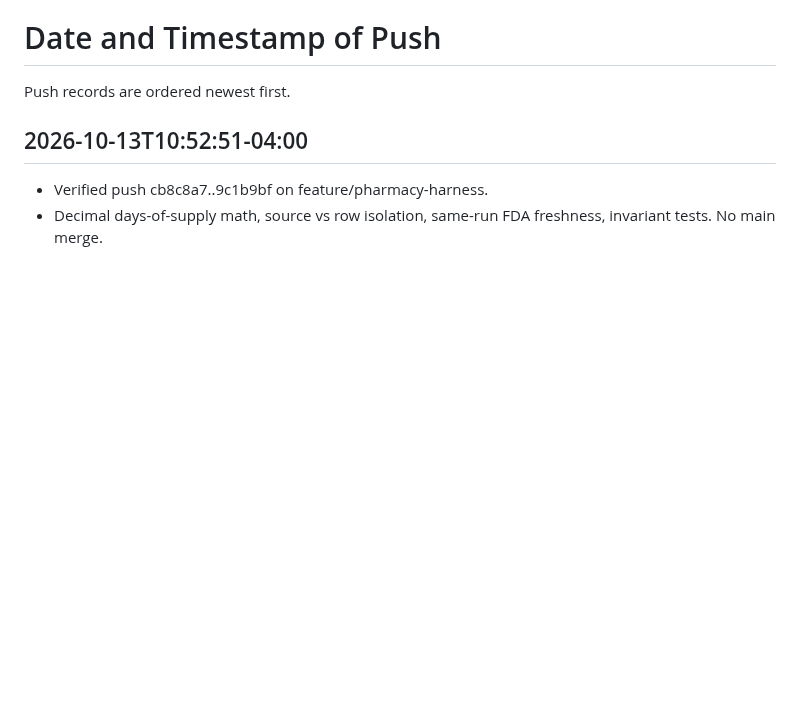
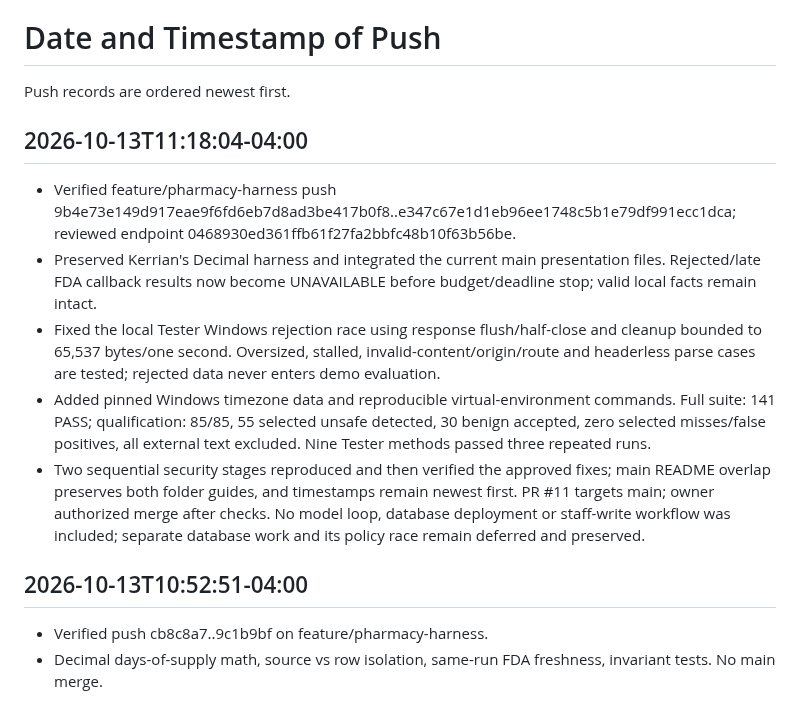
Before and after one commit to emmanuelID-cmd/Pharmacy-AGENT, a Markdown page: TEAM-REFERENCE.md, the part around the change. Drawn GitHub-style; blank space fills up the shorter version.

Commit message:
docs(team): record verified harness and HTTP remediation push
What changed:

- Add the verified 11:18:04 America/New_York push record, exact commit range, fixed boundaries and local validation to TEAM-REFERENCE.md.

Why:

- Give collaborators an accurate handoff for the approved fixes before PR #11 merges.

Collaboration:

- Preserve the Decimal harness and presentation records; timestamps remain newest first.

Boundaries:

- Documentation only; database deployment, staff writes, secrets and model integration remain outside this publication.

Validation:

- Pushed tip and timestamp verified; 141 methods and 85 fixtures pass, including three repeated nine-method HTTP runs.
- Changed lines 71–78, whitespace and Markdown checks passed.

```diff
--- a/TEAM-REFERENCE.md
+++ b/TEAM-REFERENCE.md
@@ -67,6 +67,14 @@ The active phase records live under [docs/planning/Phase](docs/planning/Phase/RE
 # Date and Timestamp of Push
 
 Push records are ordered newest first.
+
+## 2026-10-13T11:18:04-04:00
+
+- Verified feature/pharmacy-harness push 9b4e73e149d917eae9f6fd6eb7d8ad3be417b0f8..e347c67e1d1eb96ee1748c5b1e79df991ecc1dca; reviewed endpoint 0468930ed361ffb61f27fa2bbfc48b10f63b56be.
+- Preserved Kerrian's Decimal harness and integrated the current main presentation files. Rejected/late FDA callback results now become UNAVAILABLE before budget/deadline stop; valid local facts remain intact.
+- Fixed the local Tester Windows rejection race using response flush/half-close and cleanup bounded to 65,537 bytes/one second. Oversized, stalled, invalid-content/origin/route and headerless parse cases are tested; rejected data never enters demo evaluation.
+- Added pinned Windows timezone data and reproducible virtual-environment commands. Full suite: 141 PASS; qualification: 85/85, 55 selected unsafe detected, 30 benign accepted, zero selected misses/false positives, all external text excluded. Nine Tester methods passed three repeated runs.
+- Two sequential security stages reproduced and then verified the approved fixes; main README overlap preserves both folder guides, and timestamps remain newest first. PR #11 targets main; owner authorized merge after checks. No model loop, database deployment or staff-write workflow was included; separate database work and its policy race remain deferred and preserved.
 
 ## 2026-10-13T10:52:51-04:00
 
```
